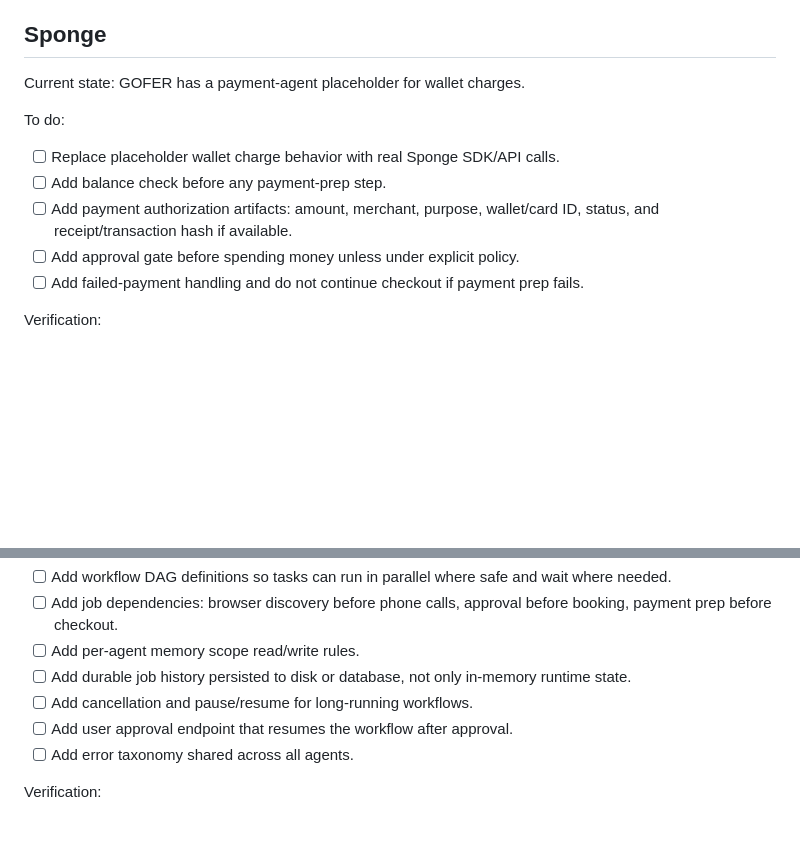
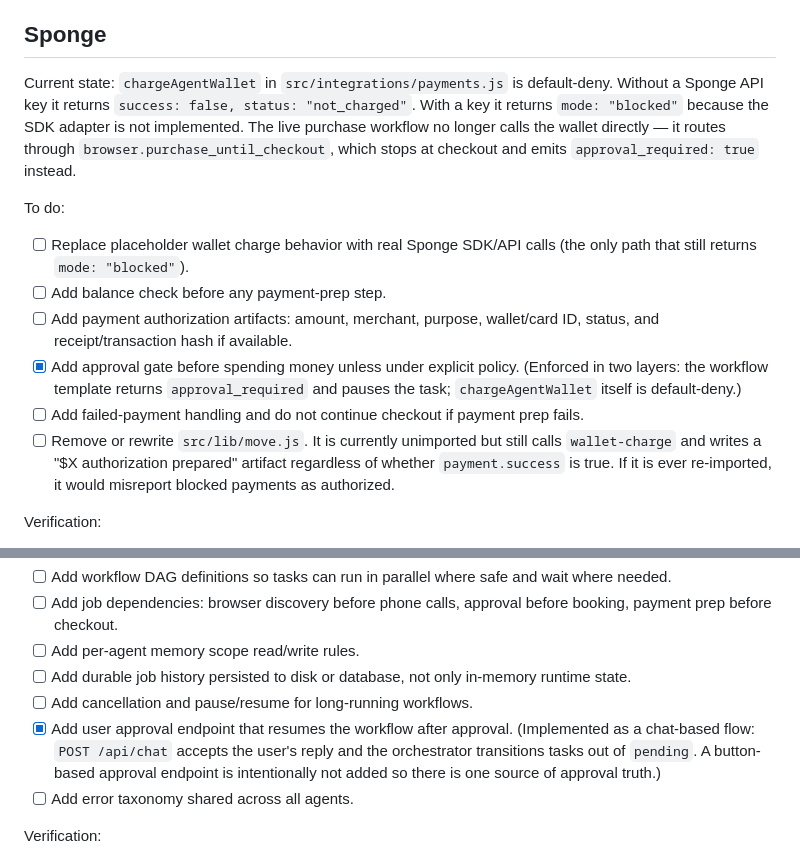
Before and after one commit to Ajodo-Godson/gofer, a Markdown page: TODO.md, 2 parts joined by grey strips. GitHub-like rendering; blank space fills up the shorter version.

Commit message:
Document approval enforcement and payments default-deny
Update README Safety Model section to describe how approval is enforced
today: workflow templates return approval_required=true, the orchestrator
marks the task pending and the run waiting_for_approval, and the user
responds via /api/chat. Document that chargeAgentWallet is default-deny.

Update TODO to:
- Mark Sponge approval gate done (workflow + default-deny payments).
- Mark Cross-Agent user approval endpoint done (chat-based design).
- Flag src/lib/move.js as a latent risk: unimported today, but if
  re-imported it would write 'authorization prepared' artifacts even
  when chargeAgentWallet returned success=false.

```diff
--- a/TODO.md
+++ b/TODO.md
@@ -112,15 +112,16 @@ Verification:
 
 ## Sponge
 
-Current state: GOFER has a payment-agent placeholder for wallet charges.
+Current state: `chargeAgentWallet` in `src/integrations/payments.js` is default-deny. Without a Sponge API key it returns `success: false, status: "not_charged"`. With a key it returns `mode: "blocked"` because the SDK adapter is not implemented. The live purchase workflow no longer calls the wallet directly — it routes through `browser.purchase_until_checkout`, which stops at checkout and emits `approval_required: true` instead.
 
 To do:
 
-- [ ] Replace placeholder wallet charge behavior with real Sponge SDK/API calls.
+- [ ] Replace placeholder wallet charge behavior with real Sponge SDK/API calls (the only path that still returns `mode: "blocked"`).
 - [ ] Add balance check before any payment-prep step.
 - [ ] Add payment authorization artifacts: amount, merchant, purpose, wallet/card ID, status, and receipt/transaction hash if available.
-- [ ] Add approval gate before spending money unless under explicit policy.
+- [x] Add approval gate before spending money unless under explicit policy. (Enforced in two layers: the workflow template returns `approval_required` and pauses the task; `chargeAgentWallet` itself is default-deny.)
 - [ ] Add failed-payment handling and do not continue checkout if payment prep fails.
+- [ ] Remove or rewrite `src/lib/move.js`. It is currently unimported but still calls `wallet-charge` and writes a "$X authorization prepared" artifact regardless of whether `payment.success` is true. If it is ever re-imported, it would misreport blocked payments as authorized.
 
 Verification:
 
@@ -157,7 +158,7 @@ To do:
 - [ ] Add per-agent memory scope read/write rules.
 - [ ] Add durable job history persisted to disk or database, not only in-memory runtime state.
 - [ ] Add cancellation and pause/resume for long-running workflows.
-- [ ] Add user approval endpoint that resumes the workflow after approval.
+- [x] Add user approval endpoint that resumes the workflow after approval. (Implemented as a chat-based flow: `POST /api/chat` accepts the user's reply and the orchestrator transitions tasks out of `pending`. A button-based approval endpoint is intentionally not added so there is one source of approval truth.)
 - [ ] Add error taxonomy shared across all agents.
 
 Verification:
```
Also changed, not shown: README.md (+7 -0 lines).
